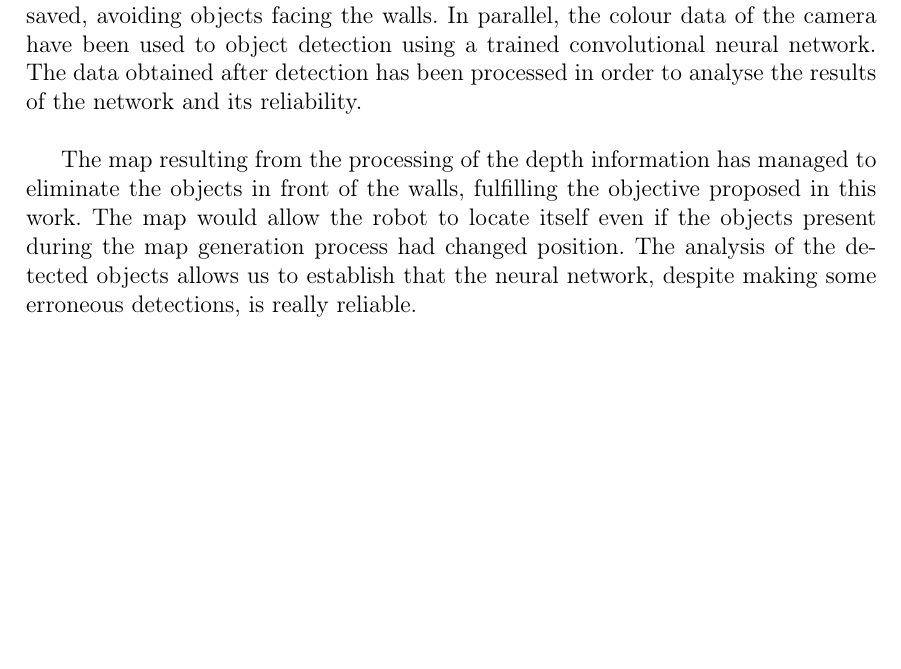
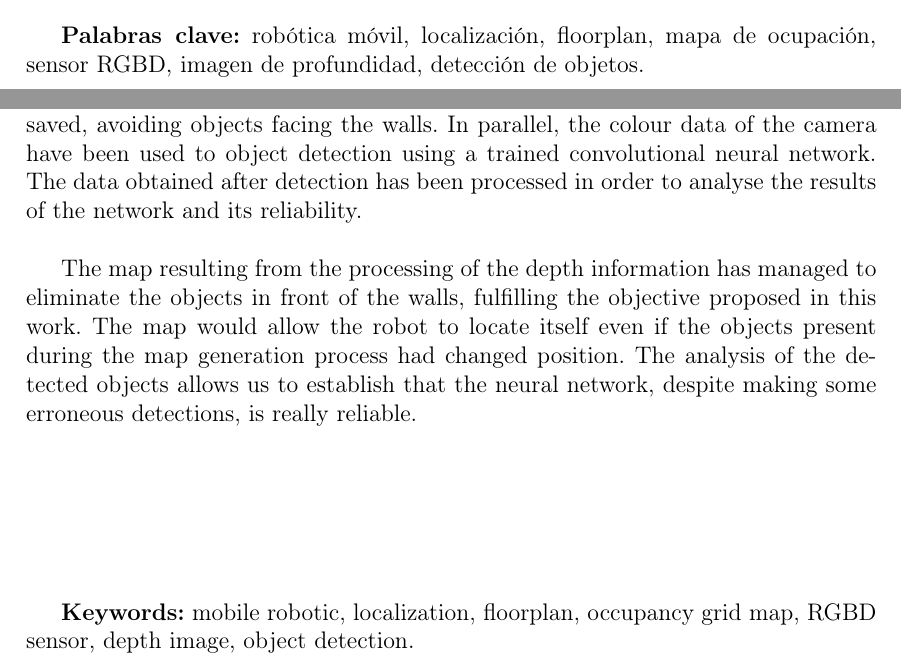
Before and after one commit to danigorozz/latex_TFG, a LaTeX thesis (memoria_tfg.tex): part of page 5 of 75 before the commit and two parts of pages 3 and 5 of 75 after it, the two joined at a grey line, cut at the place of the change, the shorter picture padded with empty space. Compiled offline with pdfLaTeX.

Commit message:
Palabras clave

```diff
--- a/memoria_tfg.tex
+++ b/memoria_tfg.tex
@@ -46,7 +46,9 @@ En la actualidad, los robots móviles utilizan mapas para localizarse. Estos map
 
 El mapa resultante del procesamiento de la información de profundidad ha conseguido eliminar los objetos frente a las paredes, cumpliendo con el objetivo propuesto en este trabajo. El mapa permitiría al robot localizarse incluso si los objetos presentes durante el proceso de generación del mapa hubieran cambiado de posición. El análisis de los objetos detectados permite establecer que la red neuronal, pese a que realiza algunas detecciones erróneas, es realmente fiable.\\
 
+\vspace{3cm}
 
+\textbf{Palabras clave:} robótica móvil, localización, floorplan, mapa de ocupación, sensor RGBD, imagen de profundidad, detección de objetos.
 
 \chapter*{Abstract}
 \addcontentsline{toc}{chapter}{Abstract}
@@ -55,7 +57,9 @@ Nowadays, mobile robots use maps to locate themselves. These maps are generated
 
 The map resulting from the processing of the depth information has managed to eliminate the objects in front of the walls, fulfilling the objective proposed in this work. The map would allow the robot to locate itself even if the objects present during the map generation process had changed position. The analysis of the detected objects allows us to establish that the neural network, despite making some erroneous detections, is really reliable.
 
+\vspace{3cm}
 
+\textbf{Keywords:} mobile robotic, localization, floorplan, occupancy grid map, RGBD sensor, depth image, object detection.
 
 \chapter*{Agradecimientos}
 \addcontentsline{toc}{chapter}{Agradecimientos}
```
Also changed, not shown: 3 other files.
